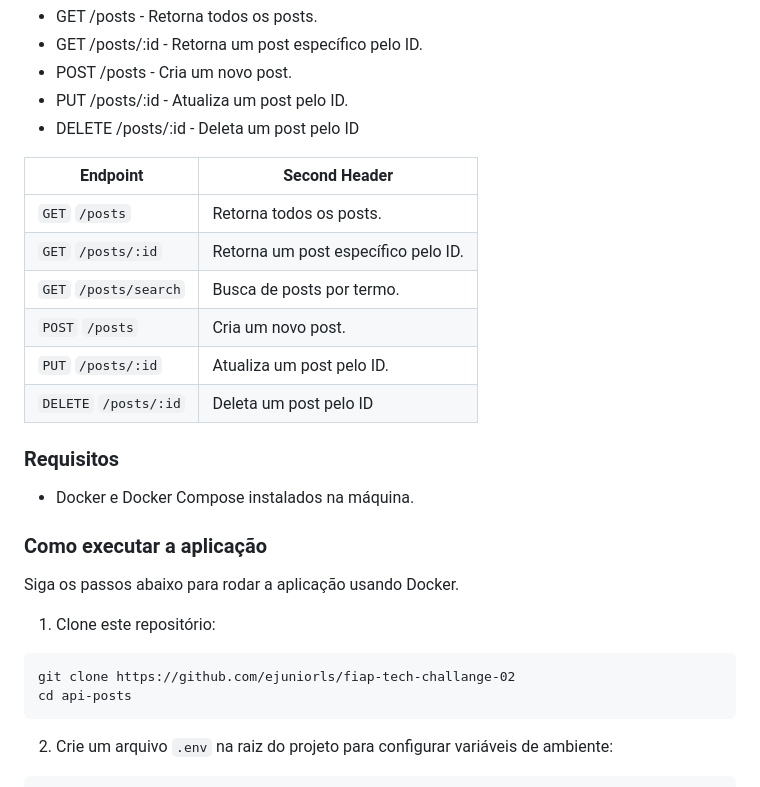
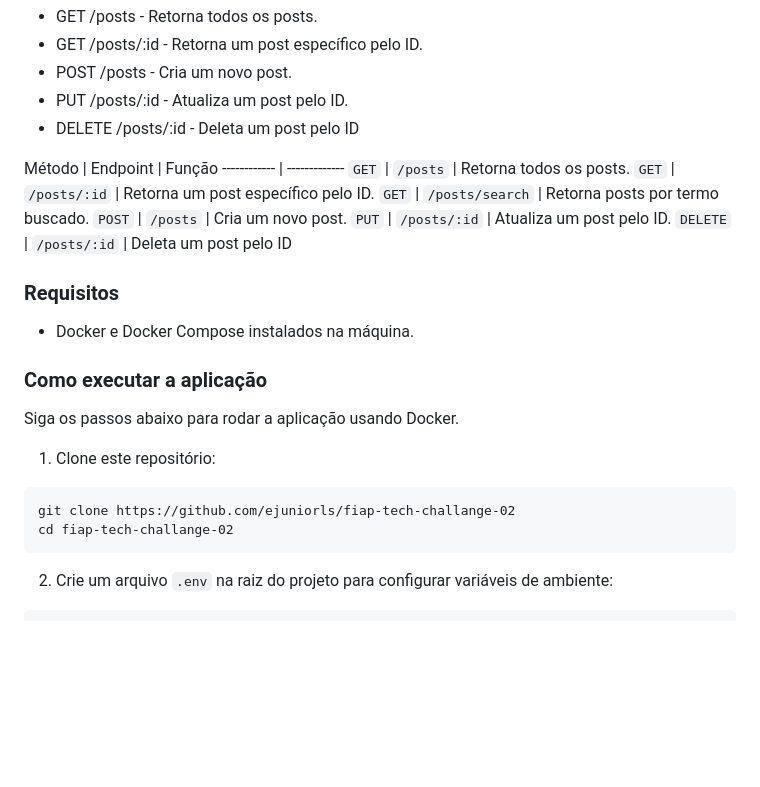
Before and after one commit to ejuniorls/fiap-tech-challange-02, a Markdown page: README.md, the part around the change. GitHub-like rendering; blank space fills up the shorter version.

Commit message:
Atualização README

````diff
--- a/README.md
+++ b/README.md
@@ -31,14 +31,14 @@ A API permite as seguintes operações:
 - PUT /posts/:id - Atualiza um post pelo ID.
 - DELETE /posts/:id - Deleta um post pelo ID
 
-Endpoint | Second Header
+Método | Endpoint | Função
 ------------ | -------------
-`GET` `/posts` | Retorna todos os posts.
-`GET` `/posts/:id` | Retorna um post específico pelo ID.
-`GET` `/posts/search` | Busca de posts por termo.
-`POST` `/posts` | Cria um novo post.
-`PUT` `/posts/:id` | Atualiza um post pelo ID.
-`DELETE` `/posts/:id` | Deleta um post pelo ID
+`GET` | `/posts` | Retorna todos os posts.
+`GET` | `/posts/:id` | Retorna um post específico pelo ID.
+`GET` | `/posts/search` | Retorna posts por termo buscado.
+`POST` | `/posts` | Cria um novo post.
+`PUT` | `/posts/:id` | Atualiza um post pelo ID.
+`DELETE` | `/posts/:id` | Deleta um post pelo ID
 
 ### Requisitos
 - Docker e Docker Compose instalados na máquina.
@@ -48,7 +48,7 @@ Siga os passos abaixo para rodar a aplicação usando Docker.
 1. Clone este repositório:
 ```
 git clone https://github.com/ejuniorls/fiap-tech-challange-02
-cd api-posts
+cd fiap-tech-challange-02
 ```
 2. Crie um arquivo `.env` na raiz do projeto para configurar variáveis de ambiente:
 ```
````
